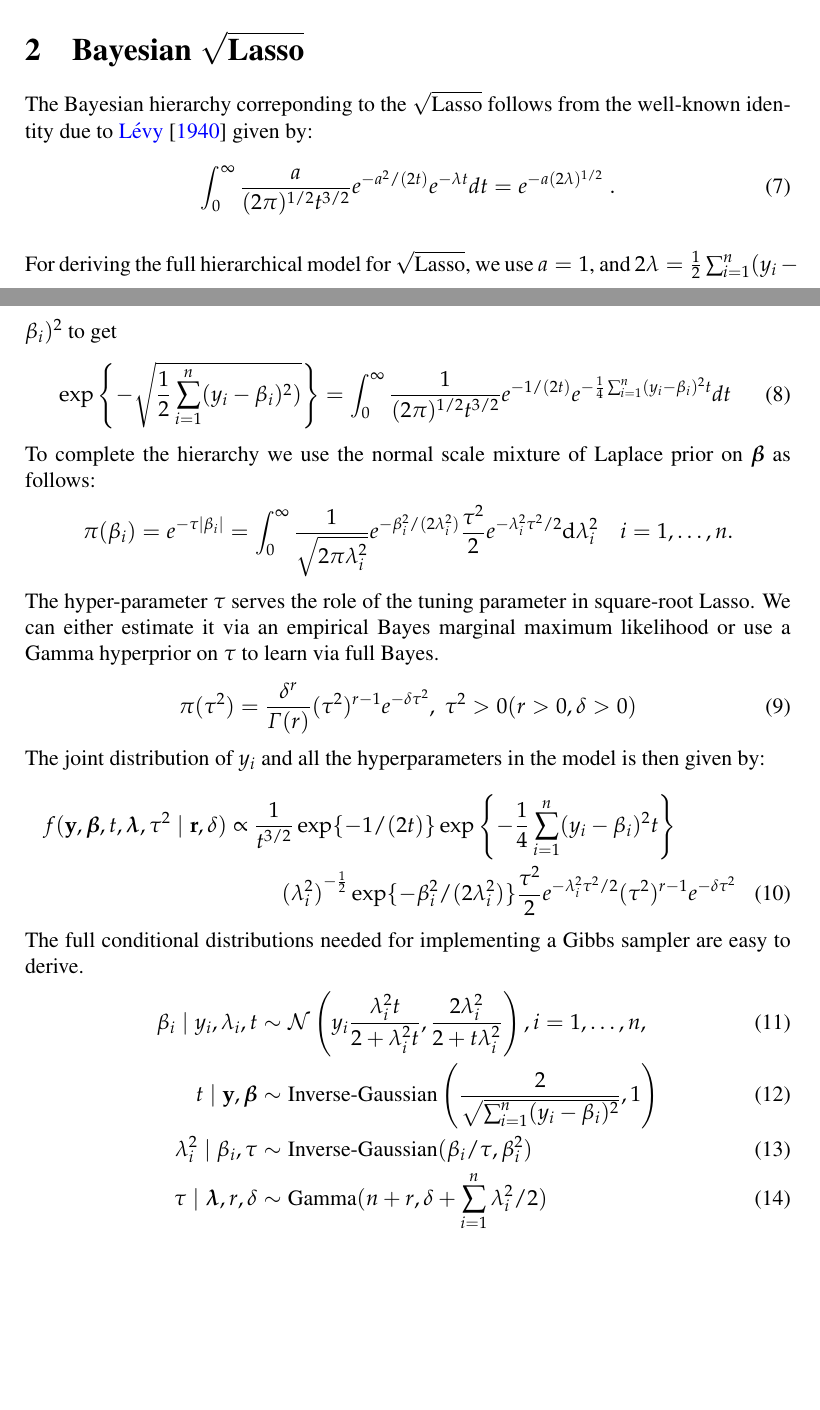
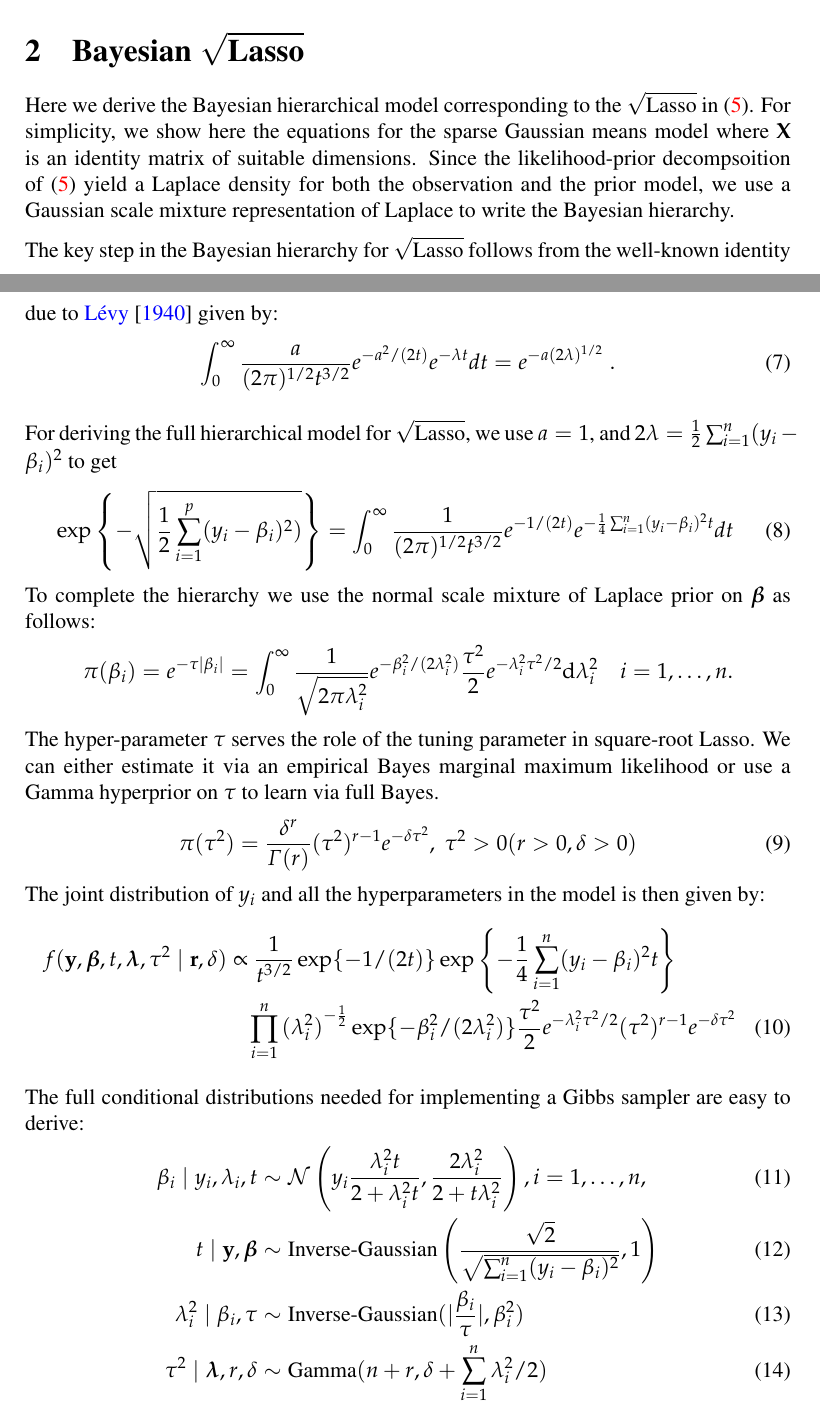
Before and after one commit to DattaHub/bayes-sqlasso, a LaTeX document (bayes-sqlasso.tex): two parts of pages 3 and 4 of 6, joined at a grey line, cut so that both start at the same text, the shorter picture padded with empty space. Compiled offline with pdfLaTeX.

Commit message:
Fixed some MCMC steps

```diff
--- a/bayes-sqlasso.tex
+++ b/bayes-sqlasso.tex
@@ -127,14 +127,16 @@ Our main contribution in this paper is a Bayesian interpretation of the square-r
 
 \section{Bayesian $\sqrt{\text{Lasso}}$ }
 
-The Bayesian hierarchy correponding to the $\sqrt{\text{Lasso}}$ follows from the well-known identity due to \citet{levy1940certains} given by:
+Here we derive the Bayesian hierarchical model corresponding to the $\sqrt{\text{Lasso}}$ in \eqref{eq:sqlasso}. For simplicity, we show here the equations for the sparse Gaussian means model where $\X$ is an identity matrix of suitable dimensions. Since the likelihood-prior decompsoition of \eqref{eq:sqlasso} yield a Laplace density for both the observation and the prior model, we use a Gaussian scale mixture representation of Laplace to write the Bayesian hierarchy.
+
+The key step in the Bayesian hierarchy for $\sqrt{\text{Lasso}}$ follows from the well-known identity due to \citet{levy1940certains} given by:
 \begin{equation}
   \int_{0}^{\infty} \frac{a}{(2 \pi)^{1/2} t^{3/2}} e^{-{a^2}/({2 t})} e^{-\lambda t} dt = e^{-a (2 \lambda)^{1/2} } \;.\label{eq:levy}
 \end{equation}
 
 For deriving the full hierarchical model for $\sqrt{\text{Lasso}}$, we use $a = 1$, and $2\lambda = \half \sum_{i=1}^{n} (y_i - \beta_i)^2$ to get
 \begin{equation}
-\exp \left\{-\sqrt{\half \sum_{i=1}^{n} (y_i - \beta_i)^2)} \right\} = \int_{0}^{\infty} \frac{1}{(2 \pi)^{1/2} t^{3/2}} e^{-{1}/({2 t})} e^{- \quart \sum_{i=1}^{n} (y_i - \beta_i)^2 t} dt
+\exp \left\{-\sqrt{\half \sum_{i=1}^{p} (y_i - \beta_i)^2)} \right\} = \int_{0}^{\infty} \frac{1}{(2 \pi)^{1/2} t^{3/2}} e^{-{1}/({2 t})} e^{- \quart \sum_{i=1}^{n} (y_i - \beta_i)^2 t} dt
 \end{equation}
 To complete the hierarchy we use the normal scale mixture of Laplace prior on $\bbeta$ as follows:
 \[
@@ -148,14 +150,15 @@ The joint distribution of $y_i$ and all the hyperparameters in the model is then
 \begin{multline}
 f(\y, \bbeta, t, \blambda, \tau^2 \mid \r, \delta) \propto
 \frac{1}{t^{3/2}} \exp\{-{1}/({2 t}) \} \exp \left\{- \quart \sum_{i=1}^{n} (y_i - \beta_i)^2 t \right\} \\
-{(\lambda_i^2)}^{-\half} \exp\{-\beta_i^2/(2\lambda_i^2)\} \frac{\tau^2}{2} e^{-\lambda_i^2\tau^2/2} (\tau^2)^{r-1} e^{-\delta \tau^2}
+\prod_{i=1}^{n} {(\lambda_i^2)}^{-\half} \exp\{-\beta_i^2/(2\lambda_i^2)\} \frac{\tau^2}{2} e^{-\lambda_i^2\tau^2/2} (\tau^2)^{r-1} e^{-\delta \tau^2}
 \end{multline}
-The full conditional distributions needed for implementing a Gibbs sampler are easy to derive.
+
+The full conditional distributions needed for implementing a Gibbs sampler are easy to derive:
 \begin{align}
 \beta_i \mid y_i, \lambda_i, t & \sim \NormRV \left(y_i \frac{\lambda_i^2 t}{2 + \lambda_i^2 t}, \frac{2 \lambda_i^2}{2 + t \lambda_i^2} \right), i = 1, \ldots, n, \\
-t \mid \y, \bbeta & \sim \text{Inverse-Gaussian} \left(\frac{2}{\sqrt{\sum_{i=1}^{n}(y_i - \beta_i)^2}}, 1 \right) \\
-\lambda_i^2 \mid \beta_i, \tau & \sim \text{Inverse-Gaussian}(\beta_i / \tau, \beta_i^2)\\
-\tau \mid \blambda, r, \delta & \sim \text{Gamma}(n + r, \delta + \sum_{i=1}^{n} \lambda_i^2/2)
+t \mid \y, \bbeta & \sim \text{Inverse-Gaussian} \left(\frac{\sqrt{2}}{\sqrt{\sum_{i=1}^{n}(y_i - \beta_i)^2}}, 1 \right) \\
+\lambda_i^2 \mid \beta_i, \tau & \sim \text{Inverse-Gaussian}(\abs{\frac{\beta_i}{\tau}}, \beta_i^2)\\
+\tau^2 \mid \blambda, r, \delta & \sim \text{Gamma}(n + r, \delta + \sum_{i=1}^{n} \lambda_i^2/2)
 \end{align}
 
 \section{Simulation Study: Sparse Normal Means}
```
